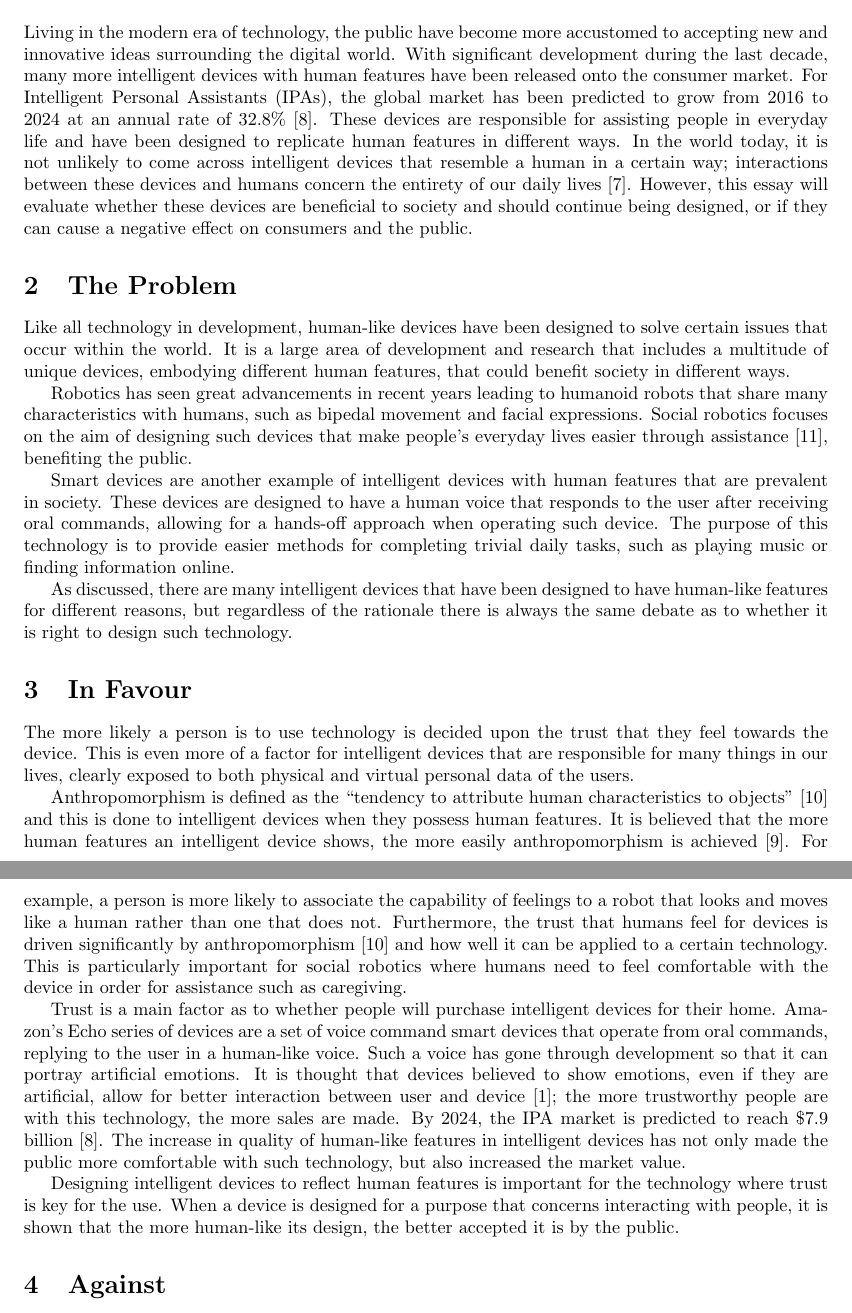
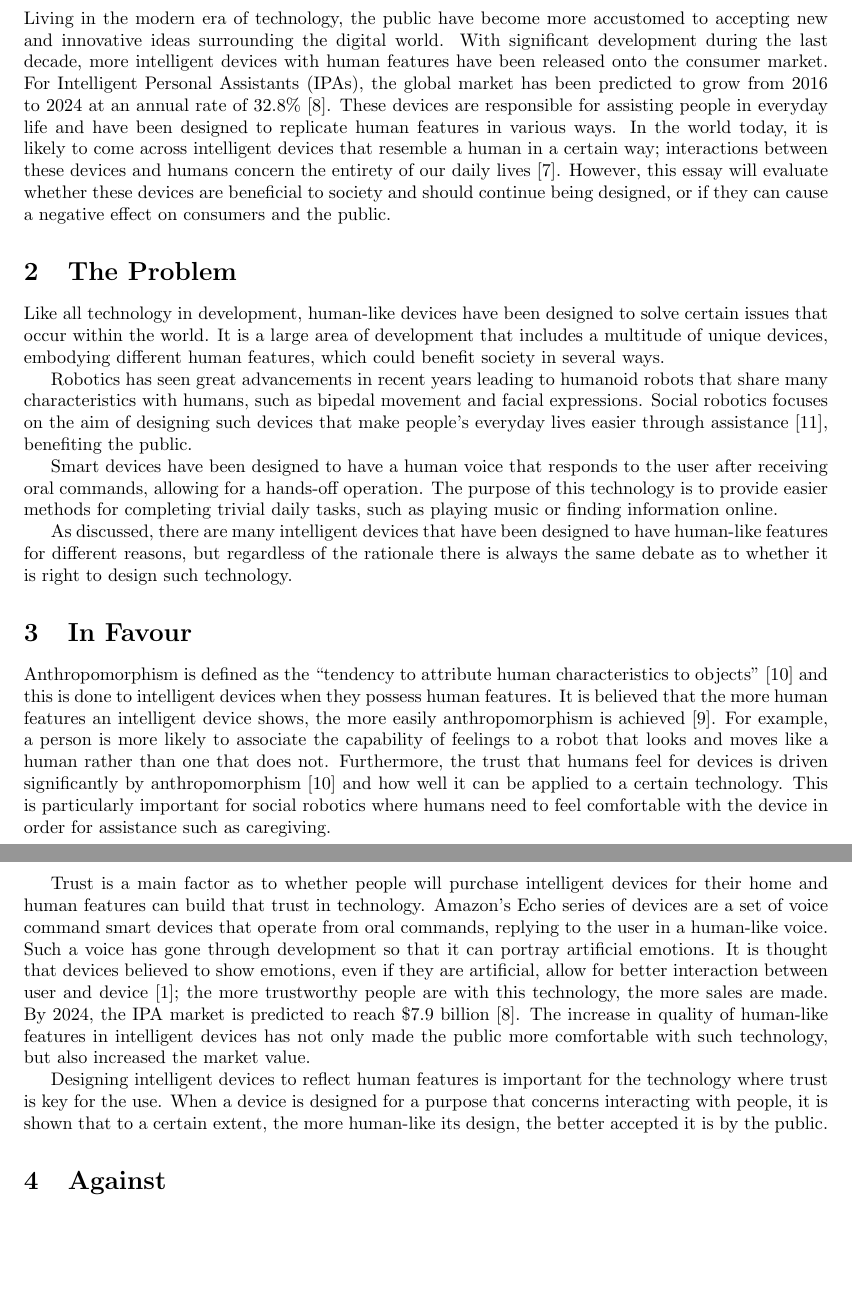
Before and after one commit to JayB-127/ECM1407SocialProfessional-Essay, a LaTeX document (ESSAY.tex): two parts of pages 1 and 2 of 3, joined at a grey line, cut so that both start at the same text, the shorter picture padded with empty space. Compiled offline with pdfLaTeX.

Commit message:
trimmed for word count

```diff
--- a/ESSAY.tex
+++ b/ESSAY.tex
@@ -14,26 +14,24 @@
 \vspace{0.5cm}
 
 \section{Introduction}
-Living in the modern era of technology, the public have become more accustomed to accepting new and innovative ideas surrounding the digital world. With significant development during the last decade, many more intelligent devices with human features have been released onto the consumer market. For Intelligent Personal Assistants (IPAs), the global market has been predicted to grow from 2016 to 2024 at an annual rate of 32.8\% \cite{tmr2016market}. These devices are responsible for assisting people in everyday life and have been designed to replicate human features in different ways. In the world today, it is not unlikely to come across intelligent devices that resemble a human in a certain way; interactions between these devices and humans concern the entirety of our daily lives \cite{securityTech2022interactions}. However, this essay will evaluate whether these devices are beneficial to society and should continue being designed, or if they can cause a negative effect on consumers and the public.
+Living in the modern era of technology, the public have become more accustomed to accepting new and innovative ideas surrounding the digital world. With significant development during the last decade, more intelligent devices with human features have been released onto the consumer market. For Intelligent Personal Assistants (IPAs), the global market has been predicted to grow from 2016 to 2024 at an annual rate of 32.8\% \cite{tmr2016market}. These devices are responsible for assisting people in everyday life and have been designed to replicate human features in various ways. In the world today, it is likely to come across intelligent devices that resemble a human in a certain way; interactions between these devices and humans concern the entirety of our daily lives \cite{securityTech2022interactions}. However, this essay will evaluate whether these devices are beneficial to society and should continue being designed, or if they can cause a negative effect on consumers and the public.
 
 \section{The Problem}
-Like all technology in development, human-like devices have been designed to solve certain issues that occur within the world. It is a large area of development and research that includes a multitude of unique devices, embodying different human features, that could benefit society in different ways.\par
+Like all technology in development, human-like devices have been designed to solve certain issues that occur within the world. It is a large area of development that includes a multitude of unique devices, embodying different human features, which could benefit society in several ways.\par
 Robotics has seen great advancements in recent years leading to humanoid robots that share many characteristics with humans, such as bipedal movement and facial expressions. Social robotics focuses on the aim of designing such devices that make people’s everyday lives easier through assistance \cite{wykowska2014social}, benefiting the public.\par
-Smart devices are another example of intelligent devices with human features that are prevalent in society. These devices are designed to have a human voice that responds to the user after receiving oral commands, allowing for a hands-off approach when operating such device. The purpose of this technology is to provide easier methods for completing trivial daily tasks, such as playing music or finding information online.\par
+Smart devices have been designed to have a human voice that responds to the user after receiving oral commands, allowing for a hands-off operation. The purpose of this technology is to provide easier methods for completing trivial daily tasks, such as playing music or finding information online.\par
 As discussed, there are many intelligent devices that have been designed to have human-like features for different reasons, but regardless of the rationale there is always the same debate as to whether it is right to design such technology.
 
 \section{In Favour}
-The more likely a person is to use technology is decided upon the trust that they feel towards the device. This is even more of a factor for intelligent devices that are responsible for many things in our lives, clearly exposed to both physical and virtual personal data of the users.\par
 Anthropomorphism is defined as the “tendency to attribute human characteristics to objects” \cite{woods2004anthropomorphism} and this is done to intelligent devices when they possess human features. It is believed that the more human features an intelligent device shows, the more easily anthropomorphism is achieved \cite{vanPinxteren2019features}. For example, a person is more likely to associate the capability of feelings to a robot that looks and moves like a human rather than one that does not. Furthermore, the trust that humans feel for devices is driven significantly by anthropomorphism \cite{woods2004anthropomorphism} and how well it can be applied to a certain technology. This is particularly important for social robotics where humans need to feel comfortable with the device in order for assistance such as caregiving.\par
-Trust is a main factor as to whether people will purchase intelligent devices for their home. Amazon’s Echo series of devices are a set of voice command smart devices that operate from oral commands, replying to the user in a human-like voice. Such a voice has gone through development so that it can portray artificial emotions. It is thought that devices believed to show emotions, even if they are artificial, allow for better interaction between user and device \cite{buiu2011emotions}; the more trustworthy people are with this technology, the more sales are made. By 2024, the IPA market is predicted to reach \$7.9 billion \cite{tmr2016market}. The increase in quality of human-like features in intelligent devices has not only made the public more comfortable with such technology, but also increased the market value.\par
-Designing intelligent devices to reflect human features is important for the technology where trust is key for the use. When a device is designed for a purpose that concerns interacting with people, it is shown that the more human-like its design, the better accepted it is by the public.
+Trust is a main factor as to whether people will purchase intelligent devices for their home and human features can build that trust in technology. Amazon’s Echo series of devices are a set of voice command smart devices that operate from oral commands, replying to the user in a human-like voice. Such a voice has gone through development so that it can portray artificial emotions. It is thought that devices believed to show emotions, even if they are artificial, allow for better interaction between user and device \cite{buiu2011emotions}; the more trustworthy people are with this technology, the more sales are made. By 2024, the IPA market is predicted to reach \$7.9 billion \cite{tmr2016market}. The increase in quality of human-like features in intelligent devices has not only made the public more comfortable with such technology, but also increased the market value.\par
+Designing intelligent devices to reflect human features is important for the technology where trust is key for the use. When a device is designed for a purpose that concerns interacting with people, it is shown that to a certain extent, the more human-like its design, the better accepted it is by the public.
 
 \section{Against}
 Although being designed to solve social problems, some experts have indicated risks that come with giving intelligent devices human-like appearances \cite{phillips2018risks}. For example, anthropomorphism could be associated to a humanoid robot, relating people to this device which in turn increases trust. However, if this humanoid robot does not now function as expected, it can cause distrust from people \cite{phillips2018risks}. This suggests that intelligent devices with a higher likeness to humans are more likely to become unaccepted by the public. To reinforce this idea, it is key to look at the uncanny valley hypothesis constructed by roboticist Masahiro Mori \cite{mara2022uncanny, mori1970valley}. In this hypothesis, it was proposed that increasing in human likeness for devices which exhibit slight anthropomorphism results in increasing human trust, however there is a point at which the device has become too human-like, causing the feeling of eeriness and distrust by people \cite{mara2022uncanny, mori1970valley}. It is clear that intelligent devices with too much resemblance to humans can be discomforting and unlikable by the public.\par
 With the increase in intelligent devices in the home, security has become a larger factor when discussing the morality of designing such technologies. Intelligent devices, in particular social robots with their human-like mobility, can pose implications on both physical and informational privacy \cite{lutz2019privacy}. These smart devices are present in people’s homes and experience their everyday lives. This exposes them to private data that a person may not want to share. In addition, for social robots with independent mobility, there poses the risk of physical privacy. With human-like intelligent devices being integrated into more parts of our social life, there is an increase in the need to think about legal consequences \cite{khoury2017legal}. If an intelligent device crosses the boundary of privacy and security then legal action must be taken, but the question is to who should be legally responsible? \cite{khoury2017legal} This issue raised makes the discussion of human-like devices difficult since there is not one correct answer to legal responsibility.\par
 There is not a clear solution to the negative impacts of intelligent devices that show human features, but nevertheless it shows that there can be flaws in the implementation of this technology, and that it is more a social issue.
 
-
 \section{Conclusion}
 It is evident from the uncanny valley hypothesis \cite{mori1970valley}, security, and legal issues that intelligent devices with human features are not always designed correctly, leading to problems with how they are perceived by the public in terms of concern and distrust. However, when designed in the right way, these devices can be beneficial to society through helping people and providing ease to life. In conclusion, as long as they are designed well, it is right to design intelligent devices with human features.
 
```
Also changed, not shown: ESSAY.pdf, main.bib (line endings or trailing spaces), ESSAY.tex (2 more changed lines), 1 other file.
